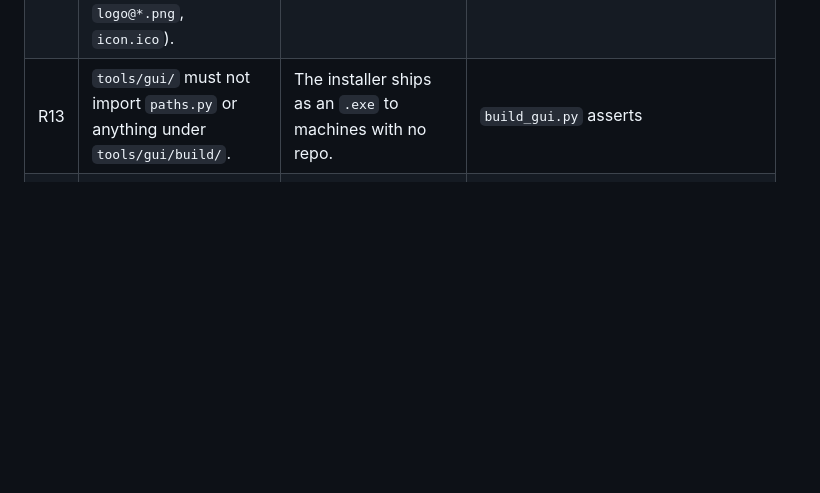
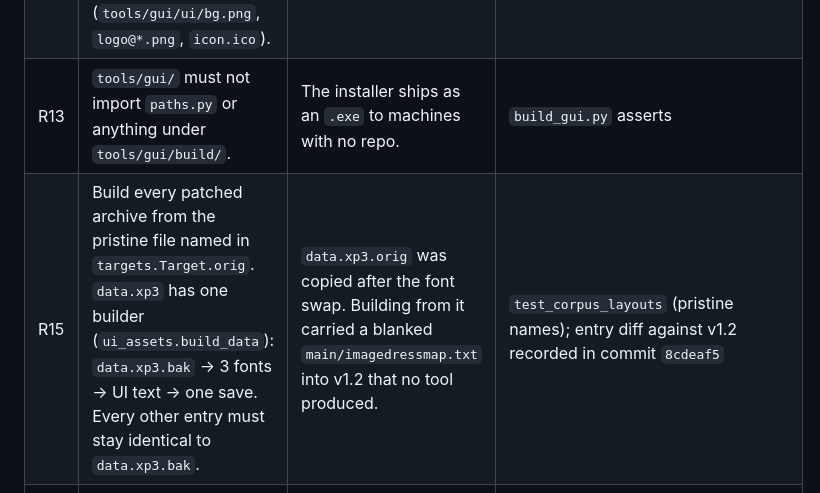
Before and after one commit to Jiranon-K/senrenbanka-thai, a Markdown page: docs/RULES.md, the part around the change. Rendered like a GitHub page; blank space fills up the shorter version.

Commit message:
docs(rules): R15 build archives from targets' pristine file
v1.2 shipped main/imagedressmap.txt blanked by accident (confirmed with the
author). ui_assets.build_data starts from data.xp3.bak, so the next release
restores the Steam original; nothing else to change.

Co-Authored-By: Claude Opus 5.5 <noreply@anthropic.com>

```diff
--- a/docs/RULES.md
+++ b/docs/RULES.md
@@ -28,4 +28,5 @@ The longer background notes that used to sit at the top of each module are in
 | R11 | Back up by rename, not copy; check SHA256 before touching any file. | `adult.xp3` is 855 MB. The hash tells "already patched", "Steam updated" and "different R18 build" apart. | `gui/test_core.py` |
 | R12 | Never commit game files or Yuzusoft artwork (`tools/gui/ui/bg.png`, `logo@*.png`, `icon.ico`). | Not ours to distribute. | `.gitignore` (deny-all, then allow) |
 | R13 | `tools/gui/` must not import `paths.py` or anything under `tools/gui/build/`. | The installer ships as an `.exe` to machines with no repo. | `build_gui.py` asserts |
+| R15 | Build every patched archive from the pristine file named in `targets.Target.orig`. `data.xp3` has one builder (`ui_assets.build_data`): `data.xp3.bak` → 3 fonts → UI text → one save. Every other entry must stay identical to `data.xp3.bak`. | `data.xp3.orig` was copied after the font swap. Building from it carried a blanked `main/imagedressmap.txt` into v1.2 that no tool produced. | `test_corpus_layouts` (pristine names); entry diff against v1.2 recorded in commit `8cdeaf5` |
 | R14 | The R18 scripts must be packed into both `adult.xp3` and `patch_extra.xp3`. | The game has been observed reading `patch_extra.xp3`. | none yet — manual check in `tools/R18_COMPAT.md` |
```
